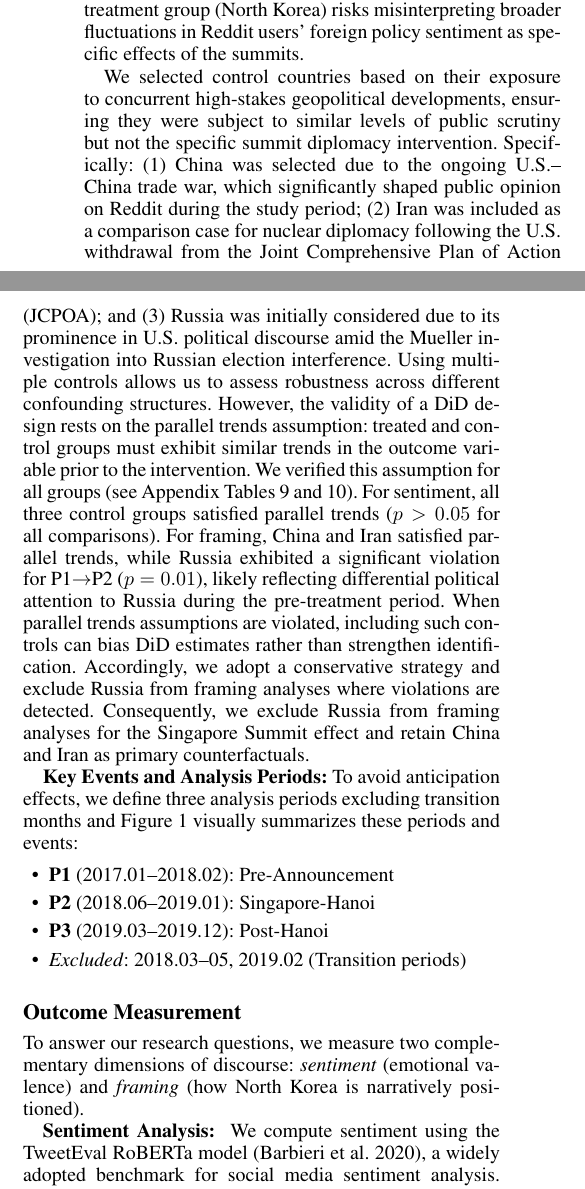
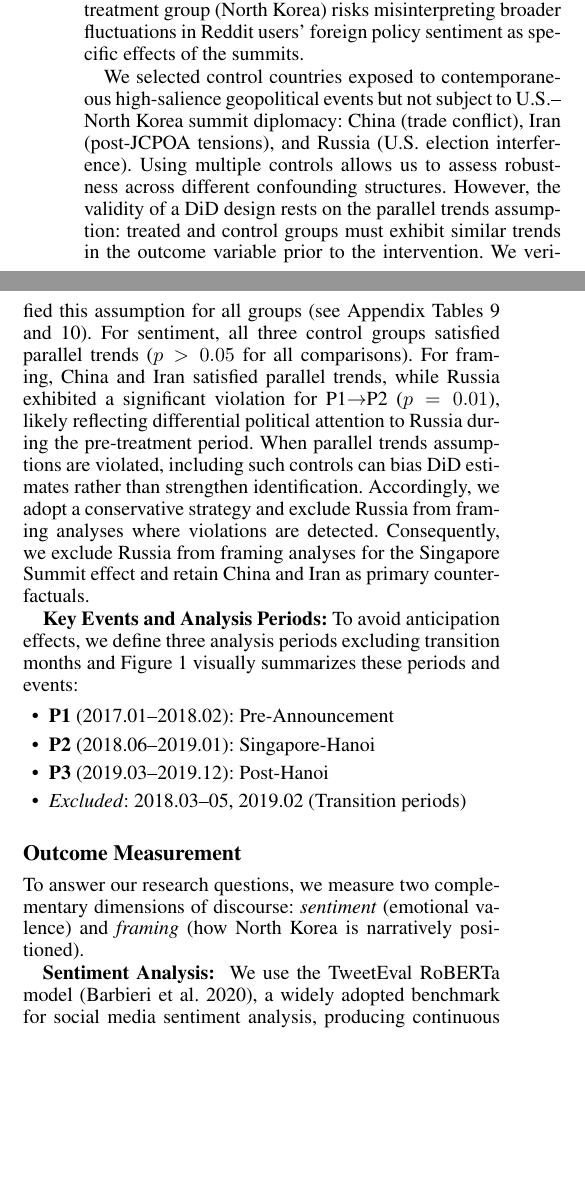
Before and after one commit to Shinhunjun/nk-coercive-diplomacy-reddit, a LaTeX paper (paper/main.tex, which reads paper/sections/method.tex): two parts of the columns of page 3 of 17, joined at a grey line, cut so that both start at the same text, the shorter picture padded with empty space. Compiled offline with pdfLaTeX.

Commit message:
chore: update paper submodule pointer after method refinement

```diff
--- a/paper/sections/method.tex
+++ b/paper/sections/method.tex
@@ -30,7 +30,7 @@ Control 3 & Russia & 8,570 & 81,883 \\
 \label{tab:dataset}
 \end{table}
 % ~\cite{lai2019uschina}~\cite{bbc2018jcpoa}\cite{mueller2019report}
-We selected control countries based on their exposure to concurrent high-stakes geopolitical developments, ensuring they were subject to similar levels of public scrutiny but not the specific summit diplomacy intervention. Specifically: (1) China was selected due to the ongoing U.S.--China trade war, which significantly shaped public opinion on Reddit during the study period; (2) Iran was included as a comparison case for nuclear diplomacy following the U.S. withdrawal from the Joint Comprehensive Plan of Action (JCPOA); and (3) Russia was initially considered due to its prominence in U.S. political discourse amid the Mueller investigation into Russian election interference.
+We selected control countries exposed to contemporaneous high-salience geopolitical events but not subject to U.S.--North Korea summit diplomacy: China (trade conflict), Iran (post-JCPOA tensions), and Russia (U.S. election interference).
 % \mohit{Add citations to these}
 % \jun{Fixed: Added citations for China (Lai 2019), Iran (BBC 2018), Russia (Mueller 2019).}
 % \mohit{Jun given that both the parallel Trends test results for sentiment and Framing are valid, how about we put the table in appendix and just say in the text here that all p values were valid and Tables 2 and 3 are in Appendix? Thoughts? This will free up space for us}
@@ -63,7 +63,7 @@ Using multiple controls allows us to assess robustness across different confound
 To answer our research questions, we measure two complementary dimensions of discourse: \textit{sentiment} (emotional valence) and \textit{framing} (how North Korea is narratively positioned).
 % \mohit{Say here to answer our Research questions} \jun{Fixed: Connected measurement to RQs.}
 
-\textbf{Sentiment Analysis: } We compute sentiment using the TweetEval RoBERTa model~\cite{barbieri2020tweeteval}, a widely adopted benchmark for social media sentiment analysis. This model was trained on Twitter data, making it particularly suitable for analyzing informal, user-generated content on platforms like Reddit, which shares similar linguistic characteristics with Twitter posts. The model maps text to a continuous score from -1 (negative) to +1 (positive), capturing the \textit{emotional valence} of discourse.
+\textbf{Sentiment Analysis: } We use the TweetEval RoBERTa model~\cite{barbieri2020tweeteval}, a widely adopted benchmark for social media sentiment analysis, producing continuous scores from -1 (negative) to +1 (positive).
 % \mohit{Here say why we choose this? Is this a very popular sentiment analysis, if yes, then cite the papers.} \jun{Fixed: Added justification for TweetEval choice.}
 
 \textbf{Framing Classification: } We classify each Reddit post into one of five framing categories (THREAT, ECONOMIC, NEUTRAL, HUMANITARIAN, DIPLOMACY) using GPT-4o-mini (API version: July 2024, temperature = 0, seed = 42 for reproducibility) within a ``Codebook LLM'' framework, which treats the model as a clear-cut measurement instrument rather than a black box. The prompt provides category definitions and requires a single label output; the model also returns a confidence score.
```
